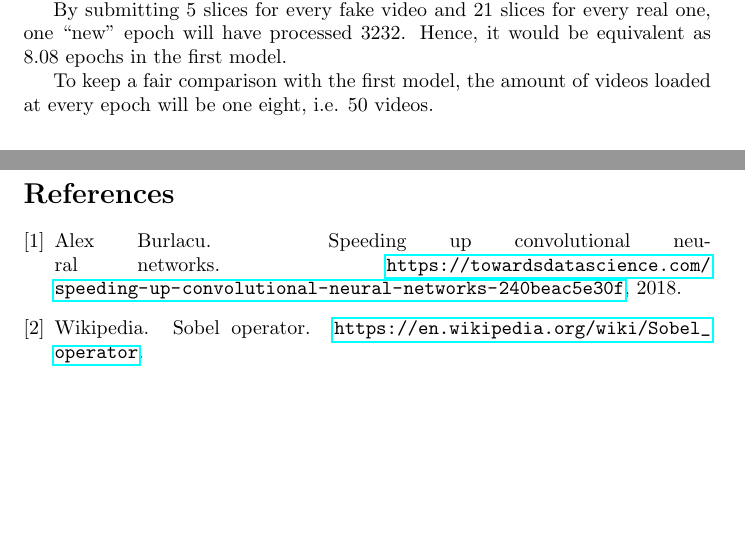
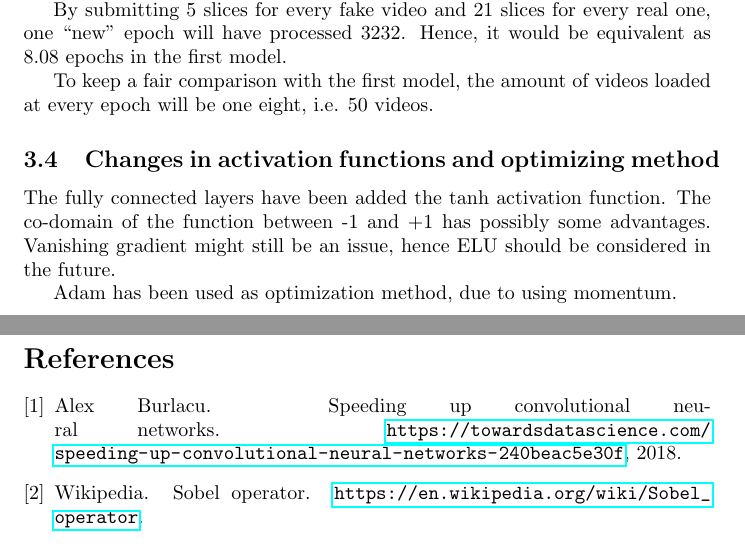
Before and after one commit to stablum/deepfake-detection-challenge, a LaTeX document (journal/journal.tex, which reads journal/25012020.tex): two parts of pages 8 and 9 of 9, joined at a grey line, cut so that both start at the same text, the shorter picture padded with empty space. Compiled offline with pdfLaTeX.

```diff
--- a/journal/25012020.tex
+++ b/journal/25012020.tex
@@ -64,3 +64,11 @@
 
 To keep a fair comparison with the first model, the amount of videos loaded at every epoch
 will be one eight, i.e. 50 videos.
+
+\subsection{Changes in activation functions and optimizing method}
+
+The fully connected layers have been added the $\tanh$ activation function.
+The co-domain of the function between -1 and +1 has possibly some advantages.
+Vanishing gradient might still be an issue, hence ELU should be considered in the future.
+
+Adam has been used as optimization method, due to using momentum.
```
Also changed, not shown: 1 other file.
